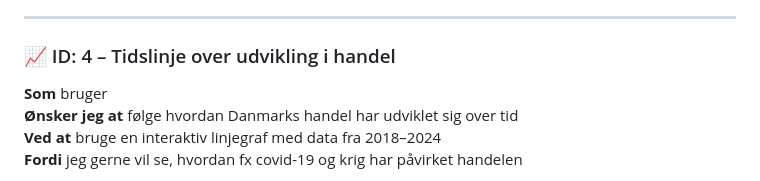
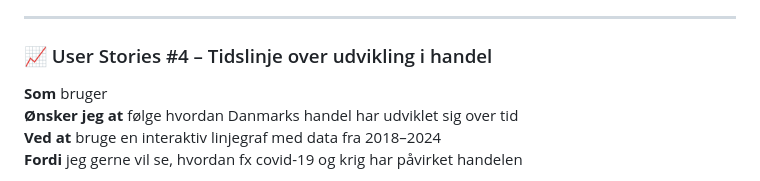
Before and after one commit to NikolajLovbjergR/Projekt-Gobal-Handel, a Markdown page: README.md, the part around the change. Rendered like a GitHub page.

```diff
--- a/README.md
+++ b/README.md
@@ -77,7 +77,7 @@ Samfundsinteresserede borgere, undervisere, gymnasieelever og studerende, der ø
 
 ---
 
-### 📈 ID: 4 – Tidslinje over udvikling i handel
+### 📈 User Stories #4 – Tidslinje over udvikling i handel
 **Som** bruger
 **Ønsker jeg at** følge hvordan Danmarks handel har udviklet sig over tid
 **Ved at** bruge en interaktiv linjegraf med data fra 2018–2024
```
